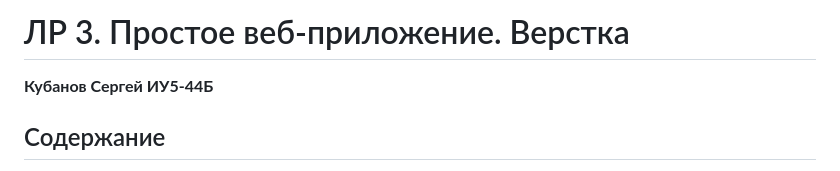
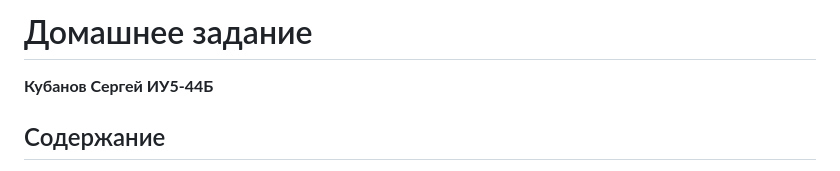
Before and after one commit to kubiknetrubik/IU5_JavaScript_Kubanov, a Markdown page: README.md, the part around the change. Rendered like a GitHub page.

Commit message:
fixed rreadm2

```diff
--- a/README.md
+++ b/README.md
@@ -1,4 +1,4 @@
-# ЛР 3. Простое веб-приложение. Верстка
+# Домашнее задание
 
 **Кубанов Сергей ИУ5-44Б**
 
```
